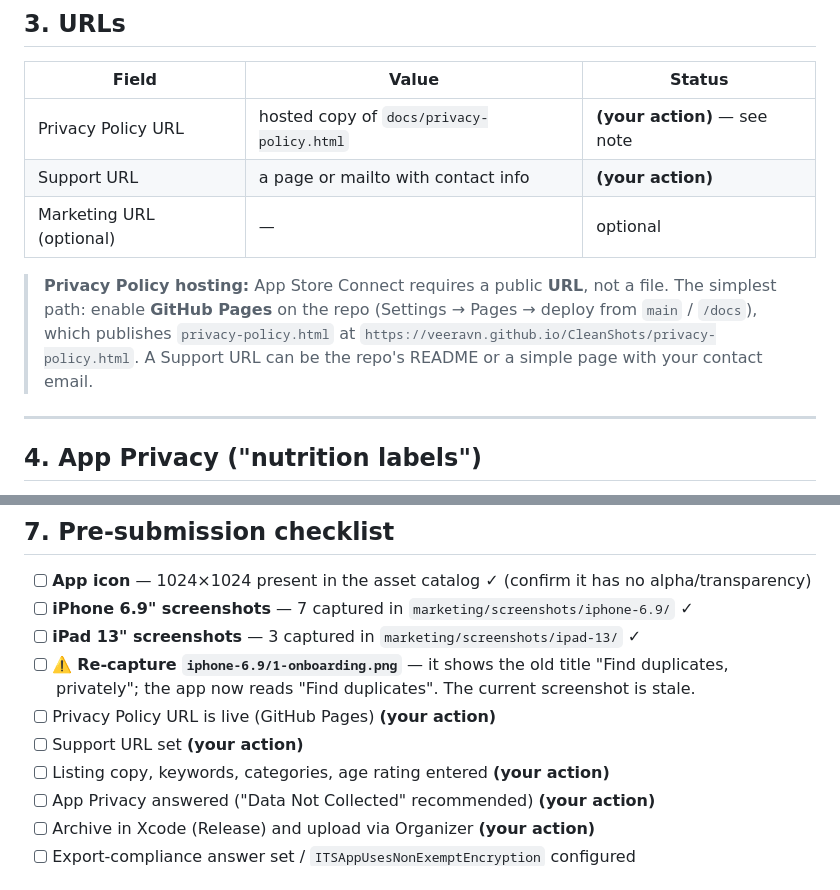
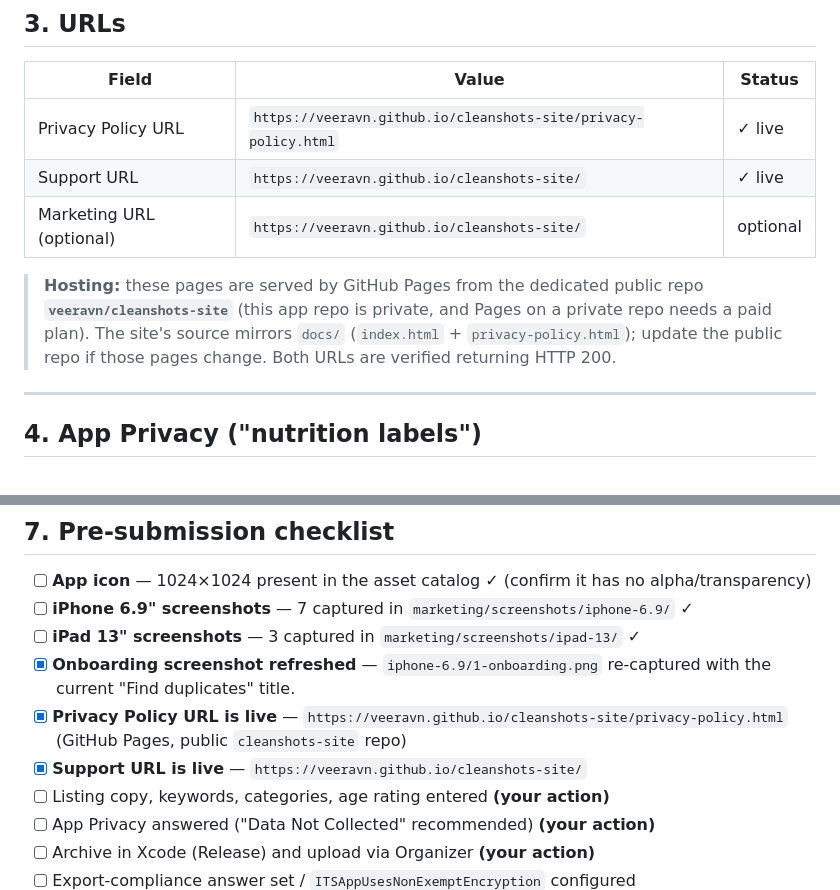
Before and after one commit to veeravn/Dupless, a Markdown page: marketing/app-store-submission.md, 2 parts joined by grey strips. Drawn GitHub-style.

Commit message:
Record live GitHub Pages URLs in submission guide
Privacy policy and support pages are now hosted via GitHub Pages from the
public veeravn/cleanshots-site repo (this app repo is private; Pages on a
private repo needs a paid plan). Fill in the live, HTTP-200-verified URLs
and check off the corresponding pre-submission items.

Co-Authored-By: Claude Opus 4.8 <noreply@anthropic.com>

```diff
--- a/marketing/app-store-submission.md
+++ b/marketing/app-store-submission.md
@@ -87,15 +87,15 @@ First release of CleanShots:
 
 | Field | Value | Status |
 |---|---|---|
-| Privacy Policy URL | hosted copy of `docs/privacy-policy.html` | **(your action)** — see note |
-| Support URL | a page or mailto with contact info | **(your action)** |
-| Marketing URL (optional) | — | optional |
+| Privacy Policy URL | `https://veeravn.github.io/cleanshots-site/privacy-policy.html` | ✓ live |
+| Support URL | `https://veeravn.github.io/cleanshots-site/` | ✓ live |
+| Marketing URL (optional) | `https://veeravn.github.io/cleanshots-site/` | optional |
 
-> **Privacy Policy hosting:** App Store Connect requires a public **URL**, not a
-> file. The simplest path: enable **GitHub Pages** on the repo (Settings →
-> Pages → deploy from `main` / `/docs`), which publishes `privacy-policy.html`
-> at `https://veeravn.github.io/CleanShots/privacy-policy.html`. A Support URL
-> can be the repo's README or a simple page with your contact email.
+> **Hosting:** these pages are served by GitHub Pages from the dedicated public
+> repo **`veeravn/cleanshots-site`** (this app repo is private, and Pages on a
+> private repo needs a paid plan). The site's source mirrors `docs/`
+> (`index.html` + `privacy-policy.html`); update the public repo if those pages
+> change. Both URLs are verified returning HTTP 200.
 
 ---
 
@@ -170,9 +170,9 @@ inside MapKit) and no custom/proprietary cryptography. You can declare it
 - [ ] **App icon** — 1024×1024 present in the asset catalog ✓ (confirm it has no alpha/transparency)
 - [ ] **iPhone 6.9" screenshots** — 7 captured in `marketing/screenshots/iphone-6.9/` ✓
 - [ ] **iPad 13" screenshots** — 3 captured in `marketing/screenshots/ipad-13/` ✓
-- [ ] ⚠️ **Re-capture `iphone-6.9/1-onboarding.png`** — it shows the old title "Find duplicates, privately"; the app now reads "Find duplicates". The current screenshot is stale.
-- [ ] Privacy Policy URL is live (GitHub Pages) **(your action)**
-- [ ] Support URL set **(your action)**
+- [x] **Onboarding screenshot refreshed** — `iphone-6.9/1-onboarding.png` re-captured with the current "Find duplicates" title.
+- [x] **Privacy Policy URL is live** — `https://veeravn.github.io/cleanshots-site/privacy-policy.html` (GitHub Pages, public `cleanshots-site` repo)
+- [x] **Support URL is live** — `https://veeravn.github.io/cleanshots-site/`
 - [ ] Listing copy, keywords, categories, age rating entered **(your action)**
 - [ ] App Privacy answered ("Data Not Collected" recommended) **(your action)**
 - [ ] Archive in Xcode (Release) and upload via Organizer **(your action)**
```
